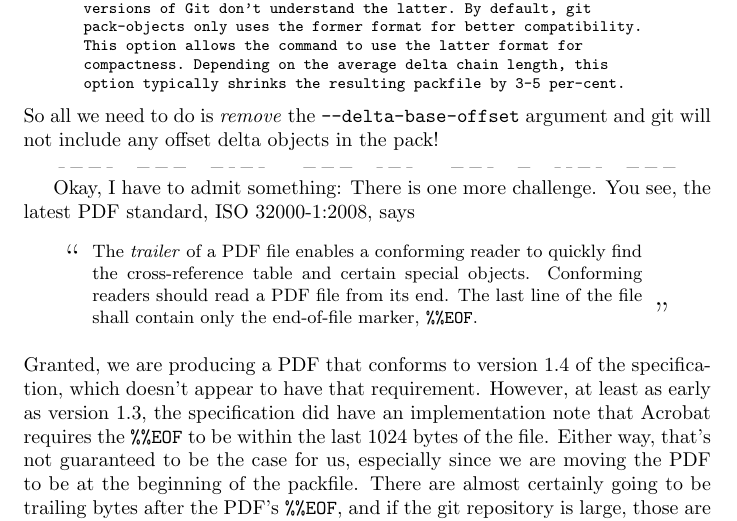
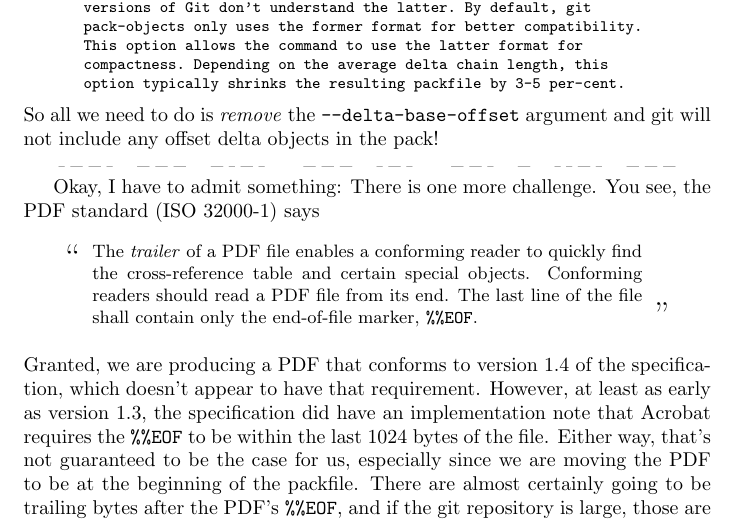
Before and after one commit to ESultanik/PDFGitPolyglot, a LaTeX document (article.tex): part of page 7 of 9, cut so that both start at the same text. Compiled offline with pdfLaTeX.

Commit message:
Cleaned up the ISO standard code

```diff
--- a/article.tex
+++ b/article.tex
@@ -530,7 +530,7 @@ pack!
 \thindivider
 
 Okay, I have to admit something: There is one more challenge. You see,
-the latest PDF standard, ISO~32000-1:2008, says
+the PDF standard~(ISO~32000-1) says
 \begin{center}
 \begin{tikzpicture}
 \node at (0,0) (text) {\begin{minipage}{0.8\hsize}\small
```
